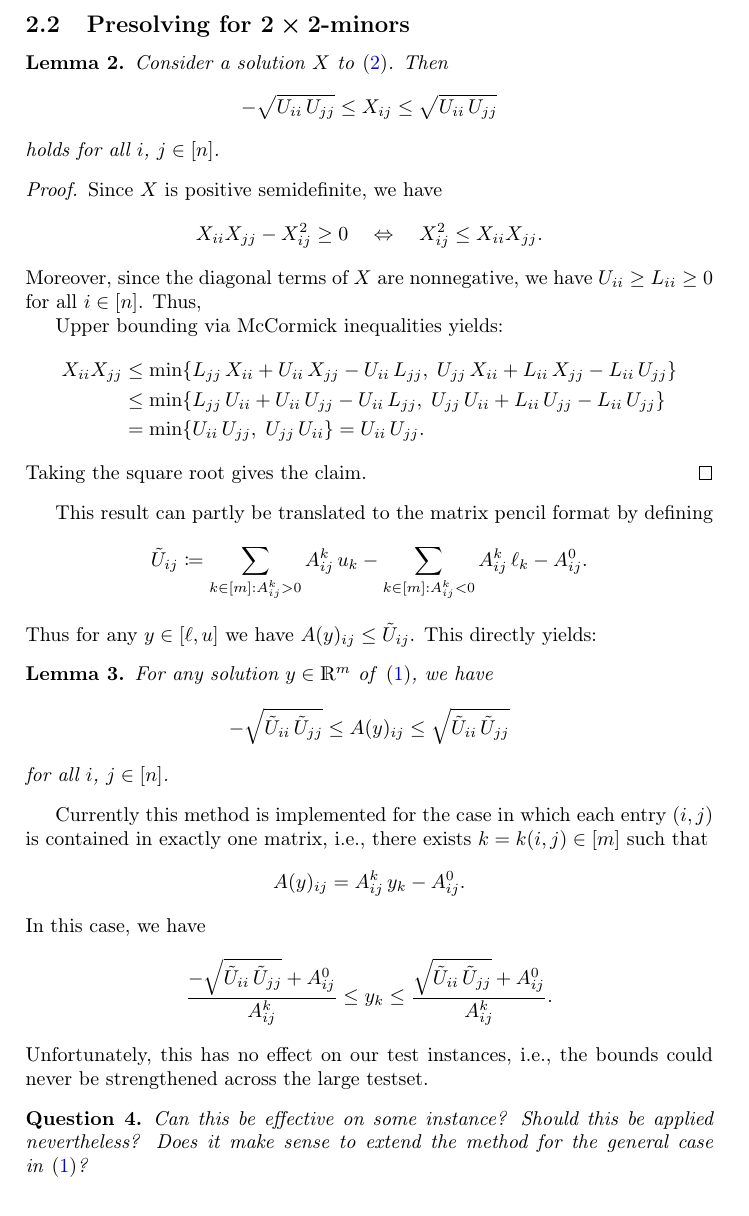
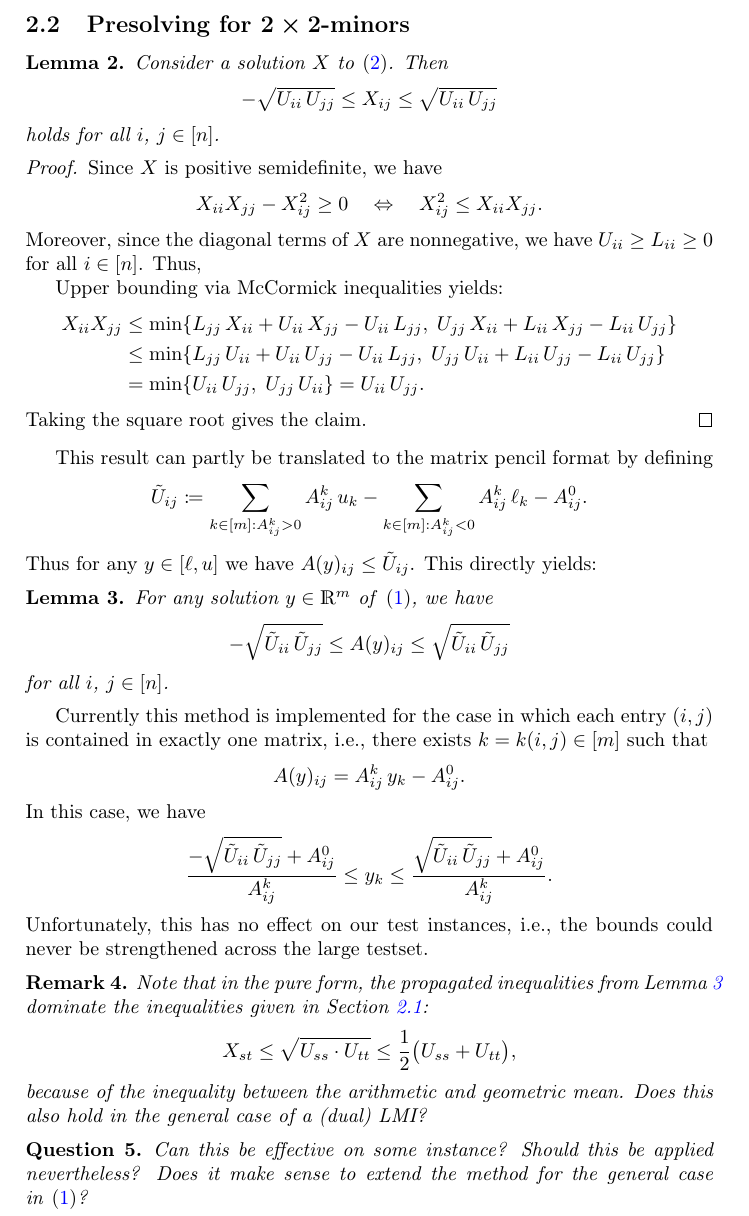
Before and after one commit to scipopt/SCIP-SDP, a LaTeX document (tex/MISDP-Presolving/MISDPpresolving.tex): part of page 3 of 14, cut so that both start at the same text. Compiled offline with pdfLaTeX.

Commit message:
add remark about propagation

```diff
--- a/tex/MISDP-Presolving/MISDPpresolving.tex
+++ b/tex/MISDP-Presolving/MISDPpresolving.tex
@@ -247,7 +247,7 @@ This result can partly be translated to the matrix pencil format by defining
 Thus for any $y \in [\ell,u]$ we have $A(y)_{ij} \leq \tilde{U}_{ij}$. This
 directly yields:
 
-\begin{lemma}
+\begin{lemma}\label{lem:Propagation}
   For any solution $y \in \R^m$ of~\eqref{MISDP}, we have
   \[
     -\sqrt{\tilde{U}_{ii}\,\tilde{U}_{jj}} \leq A(y)_{ij} \leq \sqrt{\tilde{U}_{ii}\,\tilde{U}_{jj}}
@@ -268,6 +268,17 @@ In this case, we have
 \]
 Unfortunately, this has no effect on our test instances, i.e., the bounds
 could never be strengthened across the large testset.
+
+\begin{remark}
+  Note that in the pure form, the propagated inequalities from
+  Lemma~\ref{lem:Propagation} dominate the inequalities given in
+  Section~\ref{sec:ImpliedLinEqs}:
+  \begin{align*}
+    X_{st} \leq \sqrt{U_{ss} \cdot U_{tt}} \leq \frac{1}{2}\big( U_{ss} + U_{tt}\big),
+  \end{align*}
+  because of the inequality between the arithmetic and geometric mean. Does
+  this also hold in the general case of a (dual) LMI?
+\end{remark}
 
 \begin{question}
   Can this be effective on some instance? Should this be applied
```
Also changed, not shown: tex/MISDP-Presolving/MISDPpresolving.tex (2 more changed lines).
